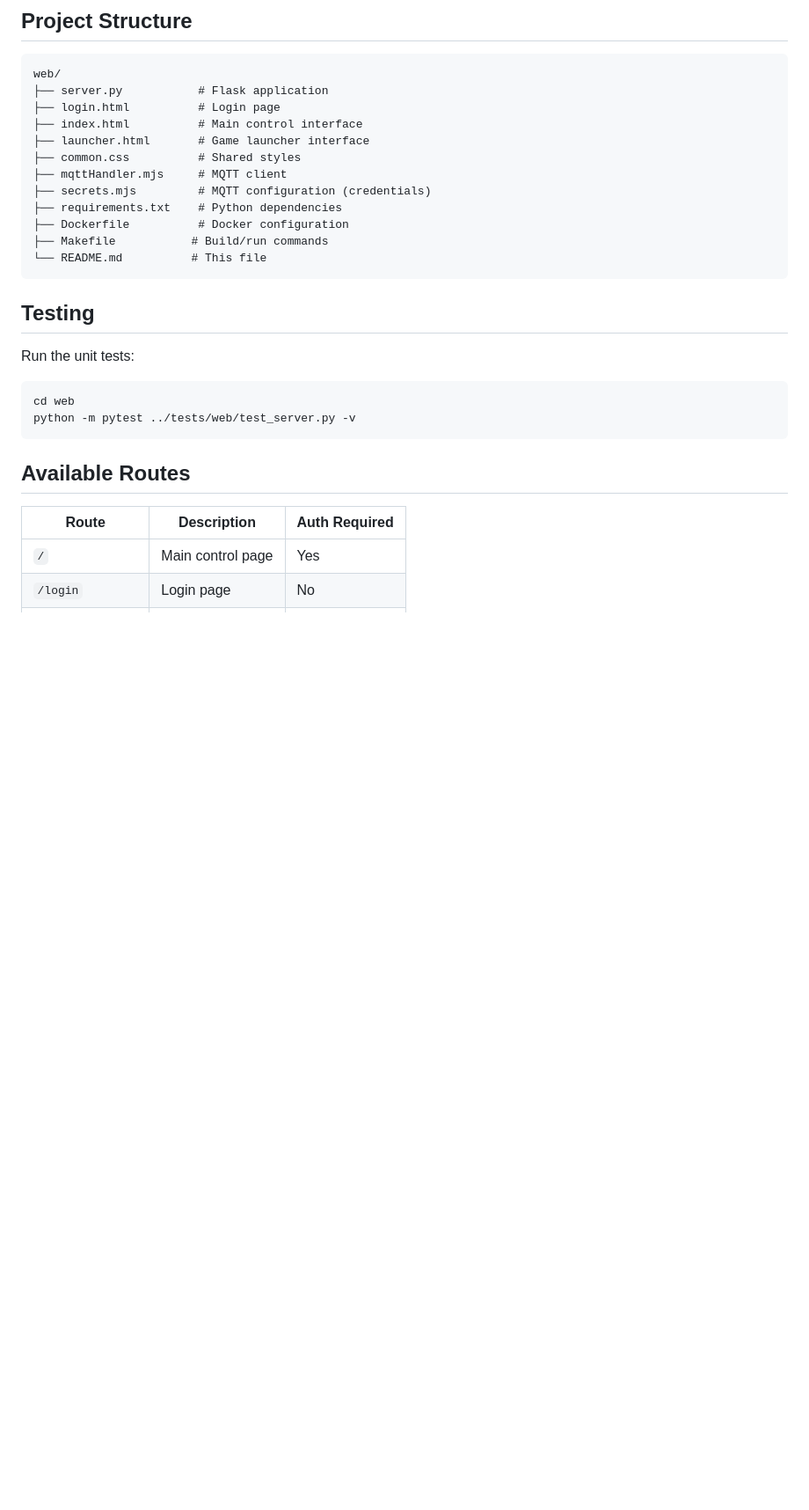
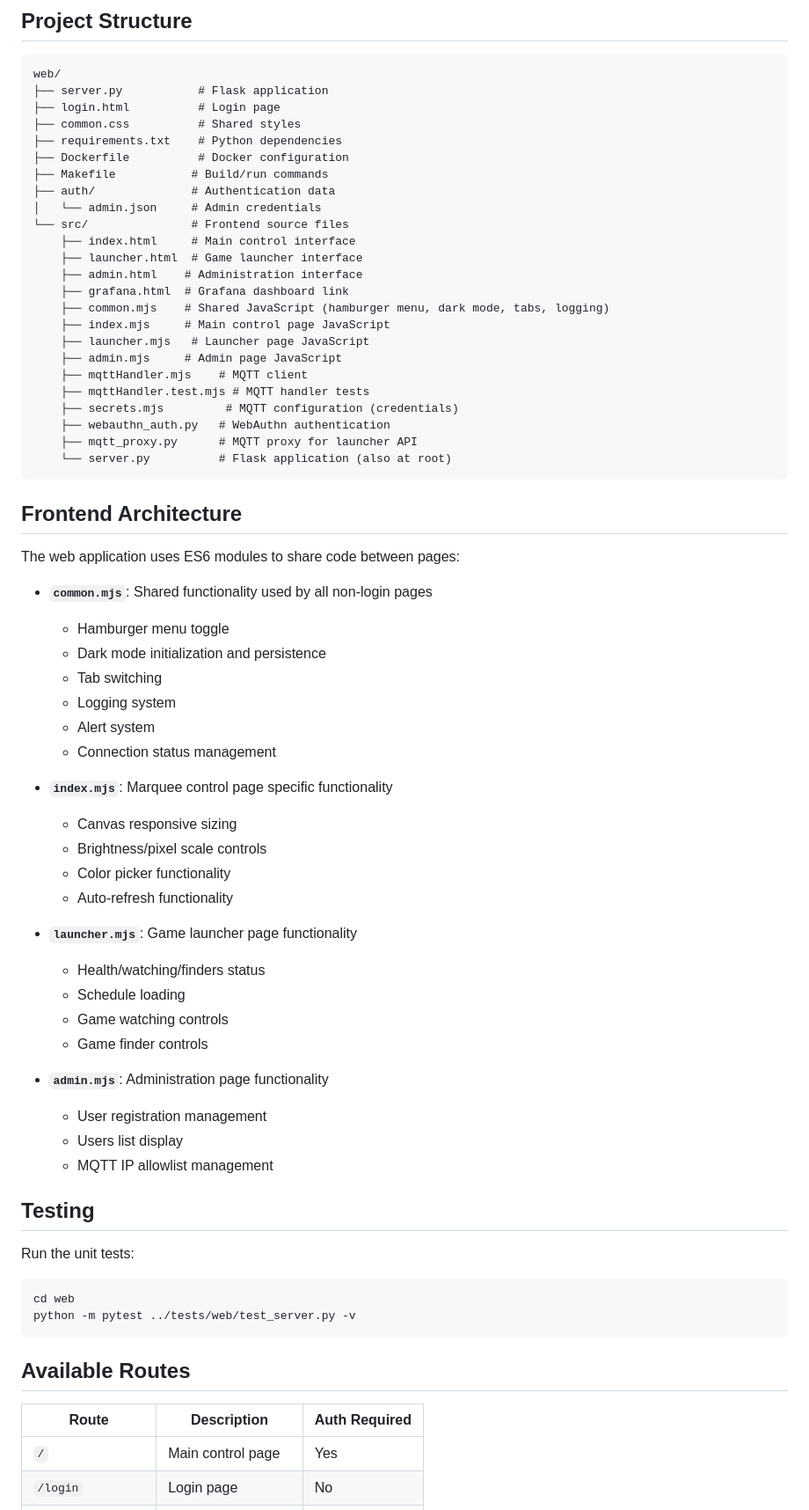
Before and after one commit to suttonr/py_marquee, a Markdown page: web/README.md, the part around one of its changes. Shown at 88% size. Drawn GitHub-style; blank space fills up the shorter version.

Commit message:
Update web README with new project structure and frontend architecture

````diff
--- a/web/README.md
+++ b/web/README.md
@@ -121,16 +121,57 @@ export SECRET_KEY=$(python3 -c "import secrets; print(secrets.token_hex(32))")
 web/
 ├── server.py           # Flask application
 ├── login.html          # Login page
-├── index.html          # Main control interface
-├── launcher.html       # Game launcher interface
 ├── common.css          # Shared styles
-├── mqttHandler.mjs     # MQTT client
-├── secrets.mjs         # MQTT configuration (credentials)
 ├── requirements.txt    # Python dependencies
 ├── Dockerfile          # Docker configuration
 ├── Makefile           # Build/run commands
-└── README.md          # This file
+├── auth/              # Authentication data
+│   └── admin.json     # Admin credentials
+└── src/               # Frontend source files
+    ├── index.html     # Main control interface
+    ├── launcher.html  # Game launcher interface
+    ├── admin.html    # Administration interface
+    ├── grafana.html  # Grafana dashboard link
+    ├── common.mjs    # Shared JavaScript (hamburger menu, dark mode, tabs, logging)
+    ├── index.mjs     # Main control page JavaScript
+    ├── launcher.mjs   # Launcher page JavaScript
+    ├── admin.mjs     # Admin page JavaScript
+    ├── mqttHandler.mjs    # MQTT client
+    ├── mqttHandler.test.mjs # MQTT handler tests
+    ├── secrets.mjs         # MQTT configuration (credentials)
+    ├── webauthn_auth.py   # WebAuthn authentication
+    ├── mqtt_proxy.py      # MQTT proxy for launcher API
+    └── server.py          # Flask application (also at root)
 ```
+
+## Frontend Architecture
+
+The web application uses ES6 modules to share code between pages:
+
+- **`common.mjs`**: Shared functionality used by all non-login pages
+  - Hamburger menu toggle
+  - Dark mode initialization and persistence
+  - Tab switching
+  - Logging system
+  - Alert system
+  - Connection status management
+
+- **`index.mjs`**: Marquee control page specific functionality
+  - Canvas responsive sizing
+  - Brightness/pixel scale controls
+  - Color picker functionality
+  - Auto-refresh functionality
+
+- **`launcher.mjs`**: Game launcher page functionality
+  - Health/watching/finders status
+  - Schedule loading
+  - Game watching controls
+  - Game finder controls
+
+- **`admin.mjs`**: Administration page functionality
+  - User registration management
+  - Users list display
+  - MQTT IP allowlist management
 
 ## Testing
 
````
Also changed, not shown: other parts of web/README.md (+6 -2 lines).
